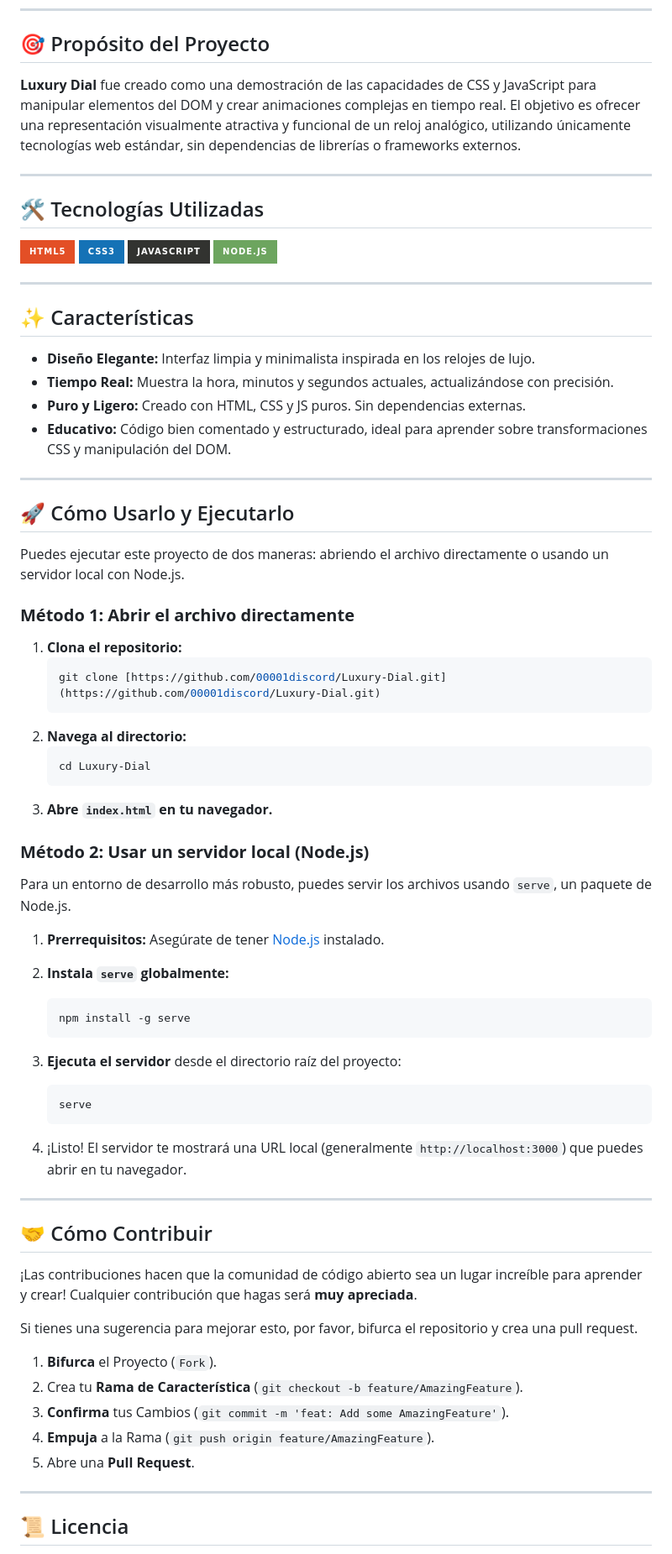
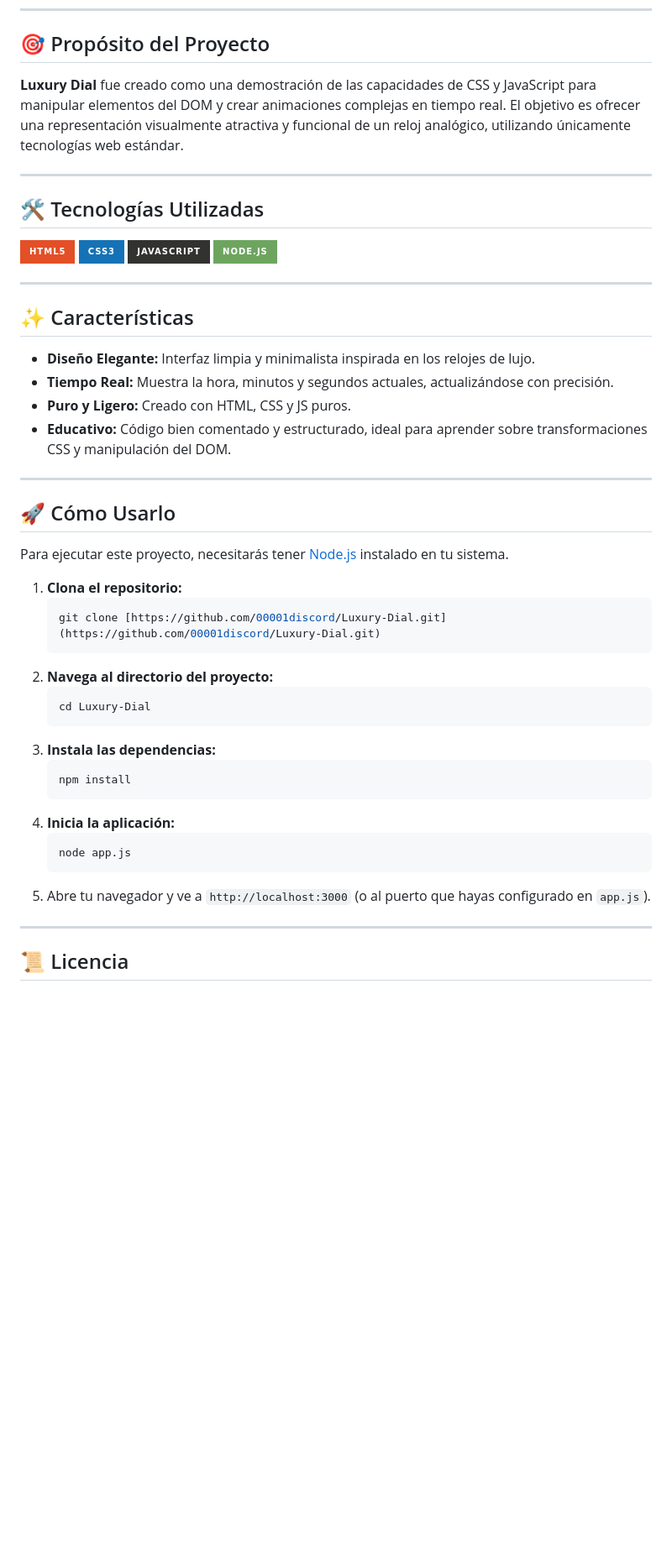
Before and after one commit to 00001discord/Luxury-Dial, a Markdown page: README.md, the part around the change. Shown at 84% size. Rendered like a GitHub page; badges without logos; blank space fills up the shorter version.

````diff
--- a/README.md
+++ b/README.md
@@ -28,7 +28,7 @@
 
 ## 🎯 Propósito del Proyecto
 
-**Luxury Dial** fue creado como una demostración de las capacidades de CSS y JavaScript para manipular elementos del DOM y crear animaciones complejas en tiempo real. El objetivo es ofrecer una representación visualmente atractiva y funcional de un reloj analógico, utilizando únicamente tecnologías web estándar, sin dependencias de librerías o frameworks externos.
+**Luxury Dial** fue creado como una demostración de las capacidades de CSS y JavaScript para manipular elementos del DOM y crear animaciones complejas en tiempo real. El objetivo es ofrecer una representación visualmente atractiva y funcional de un reloj analógico, utilizando únicamente tecnologías web estándar.
 
 ---
 
@@ -47,58 +47,32 @@
 
 * **Diseño Elegante:** Interfaz limpia y minimalista inspirada en los relojes de lujo.
 * **Tiempo Real:** Muestra la hora, minutos y segundos actuales, actualizándose con precisión.
-* **Puro y Ligero:** Creado con HTML, CSS y JS puros. Sin dependencias externas.
+* **Puro y Ligero:** Creado con HTML, CSS y JS puros.
 * **Educativo:** Código bien comentado y estructurado, ideal para aprender sobre transformaciones CSS y manipulación del DOM.
 
 ---
 
-## 🚀 Cómo Usarlo y Ejecutarlo
+## 🚀 Cómo Usarlo
 
-Puedes ejecutar este proyecto de dos maneras: abriendo el archivo directamente o usando un servidor local con Node.js.
-
-### **Método 1: Abrir el archivo directamente**
+Para ejecutar este proyecto, necesitarás tener [Node.js](https://nodejs.org/) instalado en tu sistema.
 
 1.  **Clona el repositorio:**
     ```sh
     git clone [https://github.com/00001discord/Luxury-Dial.git](https://github.com/00001discord/Luxury-Dial.git)
     ```
-2.  **Navega al directorio:**
+2.  **Navega al directorio del proyecto:**
     ```sh
     cd Luxury-Dial
     ```
-3.  **Abre `index.html` en tu navegador.**
-
-### **Método 2: Usar un servidor local (Node.js)**
-
-Para un entorno de desarrollo más robusto, puedes servir los archivos usando `serve`, un paquete de Node.js.
-
-1.  **Prerrequisitos:** Asegúrate de tener [Node.js](https://nodejs.org/) instalado.
-
-2.  **Instala `serve` globalmente:**
+3.  **Instala las dependencias:**
     ```sh
-    npm install -g serve
+    npm install
     ```
-
-3.  **Ejecuta el servidor** desde el directorio raíz del proyecto:
+4.  **Inicia la aplicación:**
     ```sh
-    serve
+    node app.js
     ```
-
-4.  ¡Listo! El servidor te mostrará una URL local (generalmente `http://localhost:3000`) que puedes abrir en tu navegador.
-
----
-
-## 🤝 Cómo Contribuir
-
-¡Las contribuciones hacen que la comunidad de código abierto sea un lugar increíble para aprender y crear! Cualquier contribución que hagas será **muy apreciada**.
-
-Si tienes una sugerencia para mejorar esto, por favor, bifurca el repositorio y crea una pull request.
-
-1.  **Bifurca** el Proyecto (`Fork`).
-2.  Crea tu **Rama de Característica** (`git checkout -b feature/AmazingFeature`).
-3.  **Confirma** tus Cambios (`git commit -m 'feat: Add some AmazingFeature'`).
-4.  **Empuja** a la Rama (`git push origin feature/AmazingFeature`).
-5.  Abre una **Pull Request**.
+5. Abre tu navegador y ve a `http://localhost:3000` (o al puerto que hayas configurado en `app.js`).
 
 ---
 
````
